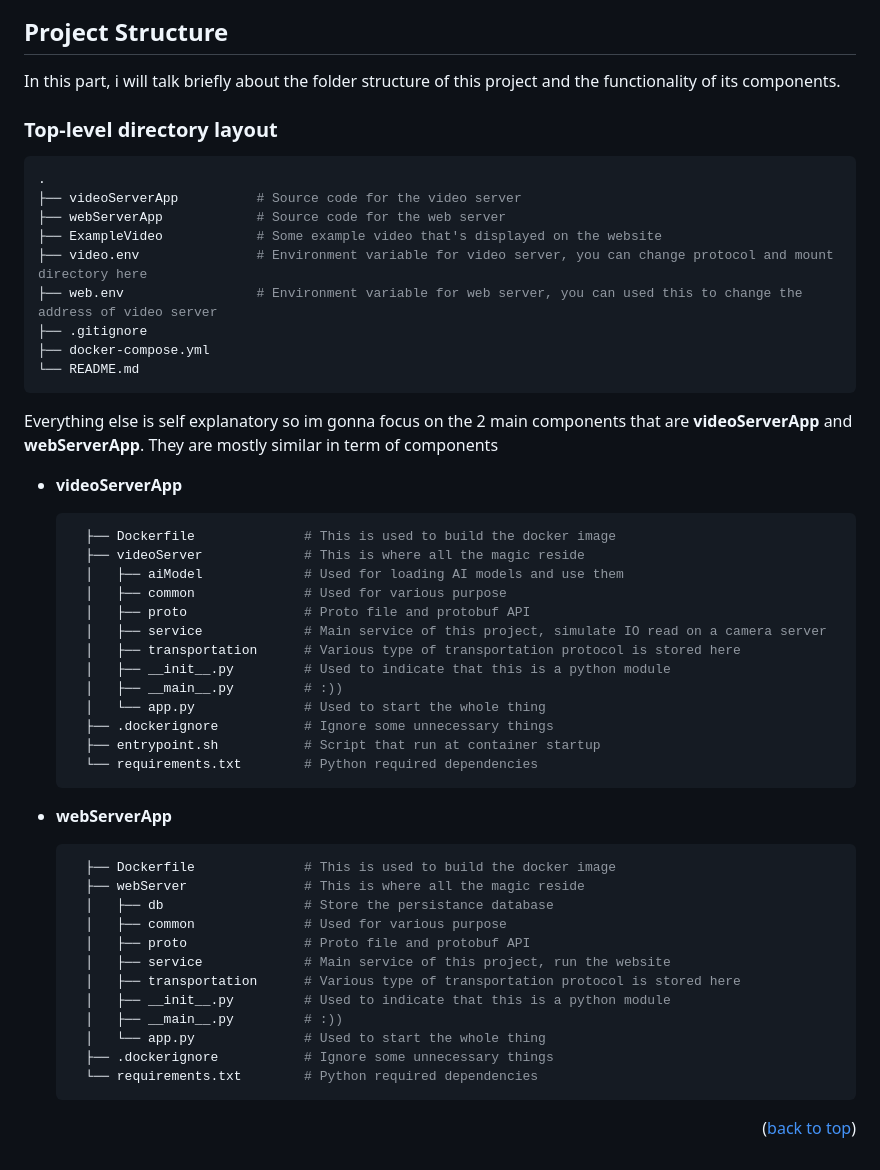
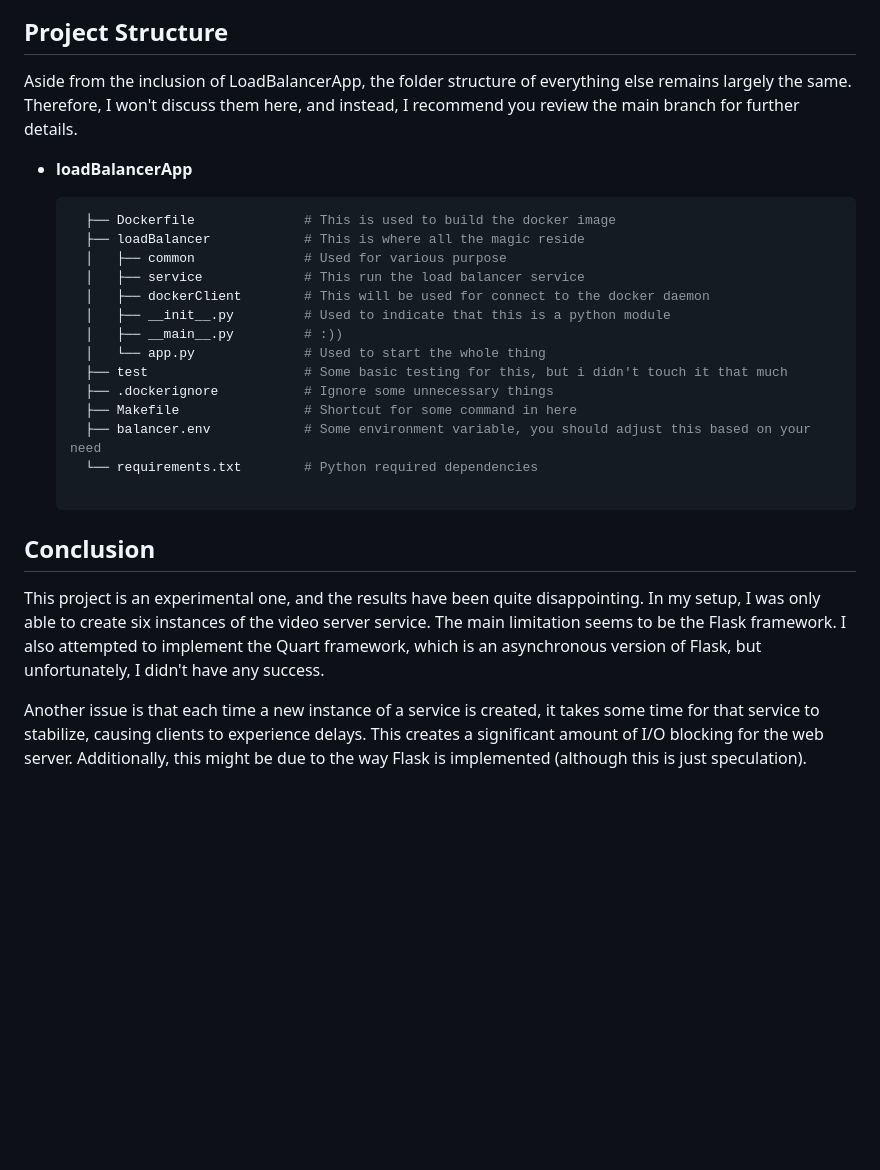
Before and after one commit to truongvanhuy2000/Video-Streaming, a Markdown page: README.md, the part around the change printed below. Drawn GitHub-style; blank space fills up the shorter version.

Commit message:
add readme and change a small things

````diff
--- a/README.md
+++ b/README.md
@@ -72,55 +69,29 @@ You must setup at least 2 virtual machines cause we gonna setup an swarm environ
 
 ## Project Structure
 
-In this part, i will talk briefly about the folder structure of this project and the functionality of its components.
+Aside from the inclusion of LoadBalancerApp, the folder structure of everything else remains largely the same. Therefore, I won't discuss them here, and instead, I recommend you review the main branch for further details.
 
-### Top-level directory layout
-```sh
-.
-├── videoServerApp          # Source code for the video server
-├── webServerApp            # Source code for the web server
-├── ExampleVideo            # Some example video that's displayed on the website
-├── video.env               # Environment variable for video server, you can change protocol and mount directory here
-├── web.env                 # Environment variable for web server, you can used this to change the address of video server
-├── .gitignore
-├── docker-compose.yml
-└── README.md
-```
-  Everything else is self explanatory so im gonna focus on the 2 main components that are **videoServerApp** and **webServerApp**. They are mostly similar in term of components
-
-+ **videoServerApp**
++ **loadBalancerApp**
 
   ```sh
     ├── Dockerfile              # This is used to build the docker image
-    ├── videoServer             # This is where all the magic reside
-    │   ├── aiModel             # Used for loading AI models and use them
+    ├── loadBalancer            # This is where all the magic reside
     │   ├── common              # Used for various purpose
-    │   ├── proto               # Proto file and protobuf API
-    │   ├── service             # Main service of this project, simulate IO read on a camera server
-    │   ├── transportation      # Various type of transportation protocol is stored here
+    │   ├── service             # This run the load balancer service
+    │   ├── dockerClient        # This will be used for connect to the docker daemon
     │   ├── __init__.py         # Used to indicate that this is a python module
     │   ├── __main__.py         # :))
     │   └── app.py              # Used to start the whole thing
+    ├── test                    # Some basic testing for this, but i didn't touch it that much
     ├── .dockerignore           # Ignore some unnecessary things
-    ├── entrypoint.sh           # Script that run at container startup
+    ├── Makefile                # Shortcut for some command in here
+    ├── balancer.env            # Some environment variable, you should adjust this based on your need
     └── requirements.txt        # Python required dependencies
+
     ```
 
-+ **webServerApp**
+## Conclusion
 
-  ```sh
-    ├── Dockerfile              # This is used to build the docker image
-    ├── webServer               # This is where all the magic reside
-    │   ├── db                  # Store the persistance database
-    │   ├── common              # Used for various purpose
-    │   ├── proto               # Proto file and protobuf API
-    │   ├── service             # Main service of this project, run the website
-    │   ├── transportation      # Various type of transportation protocol is stored here
-    │   ├── __init__.py         # Used to indicate that this is a python module
-    │   ├── __main__.py         # :))
-    │   └── app.py              # Used to start the whole thing
-    ├── .dockerignore           # Ignore some unnecessary things
-    └── requirements.txt        # Python required dependencies
-    ```
+This project is an experimental one, and the results have been quite disappointing. In my setup, I was only able to create six instances of the video server service. The main limitation seems to be the Flask framework. I also attempted to implement the Quart framework, which is an asynchronous version of Flask, but unfortunately, I didn't have any success.
 
-    <p align="right">(<a href="#readme-top">back to top</a>)</p>
+Another issue is that each time a new instance of a service is created, it takes some time for that service to stabilize, causing clients to experience delays. This creates a significant amount of I/O blocking for the web server. Additionally, this might be due to the way Flask is implemented (although this is just speculation).
````
Also changed, not shown: other parts of README.md (+27 -30 lines), Image/lookaside.png (added), 2 other files.
